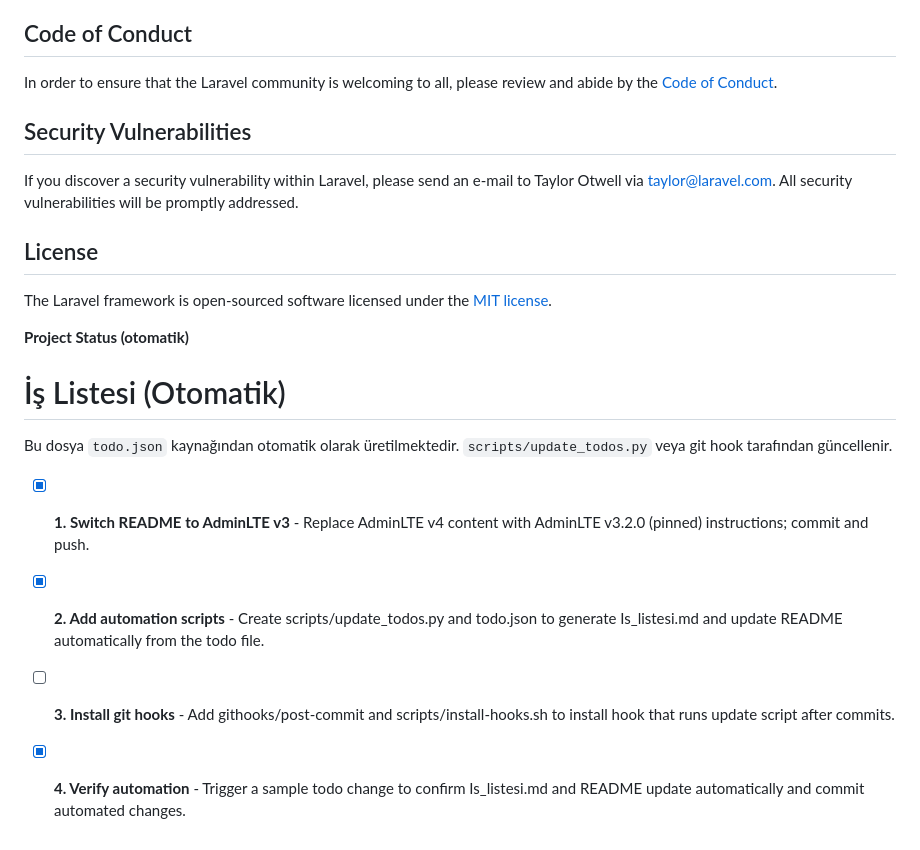
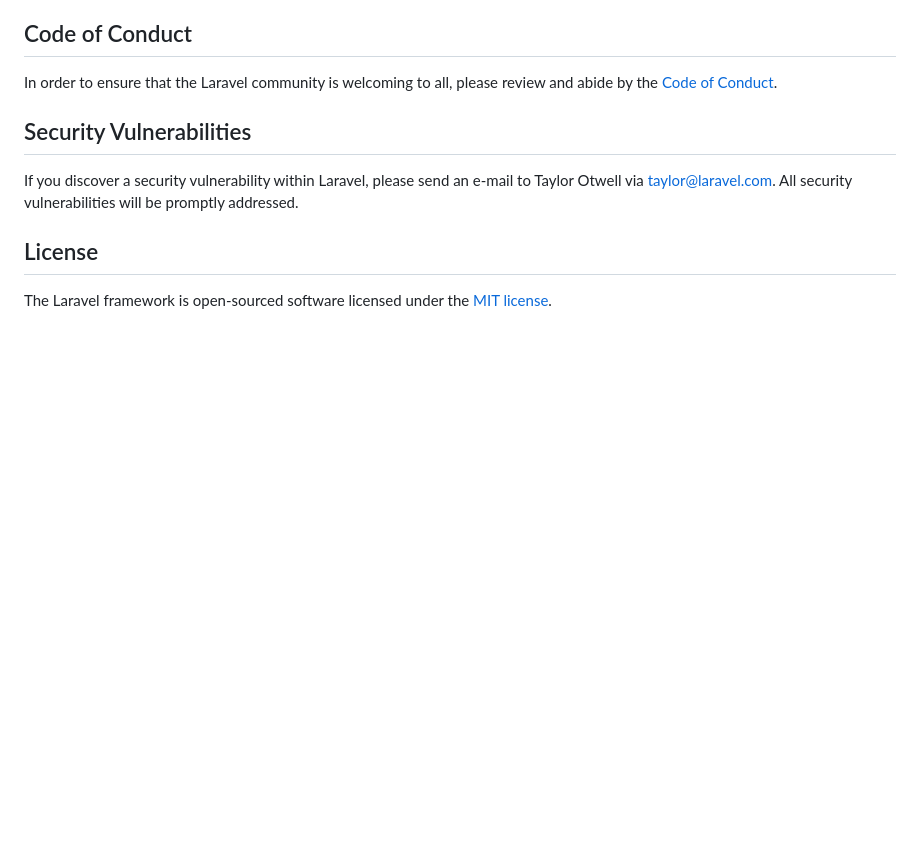
Before and after one commit to alperenkoranaizmir-rgb/Syncra-Larevel, a Markdown page: README.md, the part around one of its changes. Rendered like a GitHub page; blank space fills up the shorter version.

```diff
--- a/README.md
+++ b/README.md
@@ -57,20 +57,3 @@ If you discover a security vulnerability within Laravel, please send an e-mail t
 ## License
 
 The Laravel framework is open-sourced software licensed under the [MIT license](https://opensource.org/licenses/MIT).
-
-
-<!-- TODOS-START -->
-
-
-**Project Status (otomatik)**
-
-# İş Listesi (Otomatik)
-
-Bu dosya `todo.json` kaynağından otomatik olarak üretilmektedir. `scripts/update_todos.py` veya git hook tarafından güncellenir.
-
-- [x] **1. Switch README to AdminLTE v3** - Replace AdminLTE v4 content with AdminLTE v3.2.0 (pinned) instructions; commit and push.
-- [x] **2. Add automation scripts** - Create scripts/update_todos.py and todo.json to generate Is_listesi.md and update README automatically from the todo file.
-- [ ] **3. Install git hooks** - Add githooks/post-commit and scripts/install-hooks.sh to install hook that runs update script after commits.
-- [x] **4. Verify automation** - Trigger a sample todo change to confirm Is_listesi.md and README update automatically and commit automated changes.
-
-
```
Also changed, not shown: other parts of README.md (+0 -1 lines).
